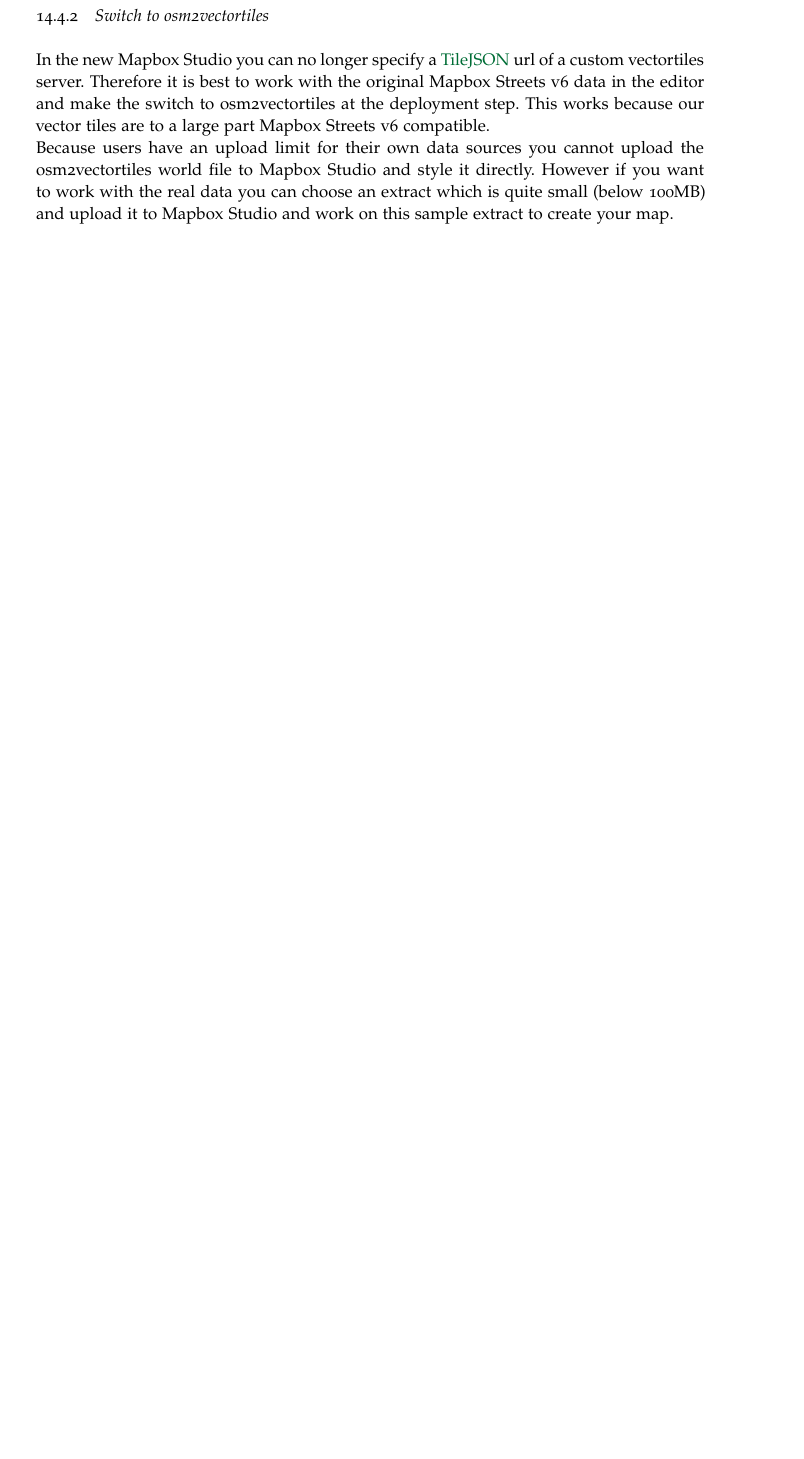
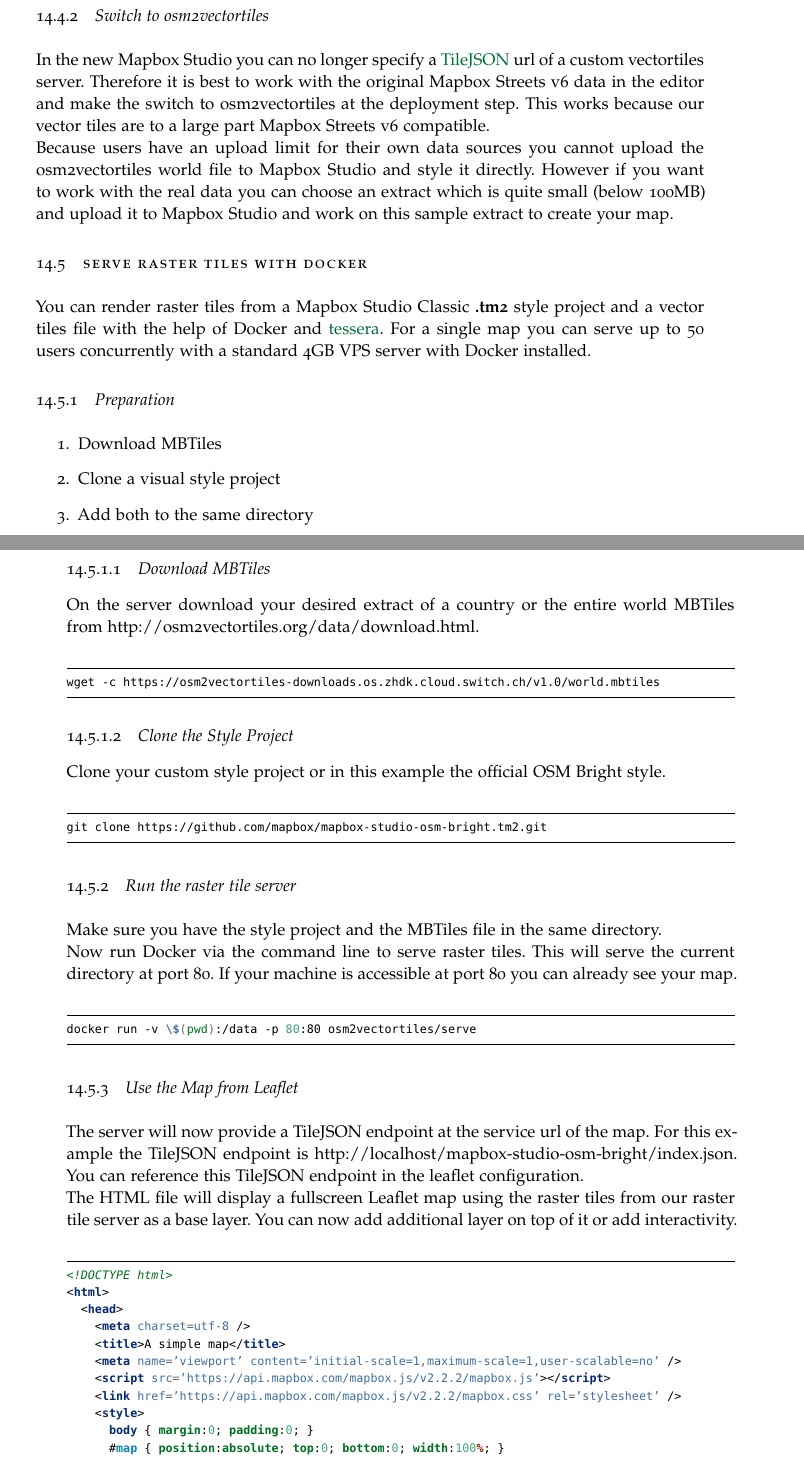
Before and after one commit to osm2vectortiles/study-thesis, a LaTeX thesis (main.tex, which reads chapters/software_documentation/user_documentation.tex): part of page 85 of 104 before the commit and two parts of pages 86 and 87 of 107 after it, the two joined at a grey line, cut so that both start at the same text, the shorter picture padded with empty space. Compiled offline with pdfLaTeX; a missing font is replaced by an installed copy or a similar font; an older LaTeX class or package is replaced by its successor.

Commit message:
Updates from ShareLaTeX

```diff
--- a/chapters/software_documentation/user_documentation.tex
+++ b/chapters/software_documentation/user_documentation.tex
@@ -277,3 +277,92 @@
 directly. However if you want to work with the real data you can choose
 an extract which is quite small (below 100MB) and upload it to Mapbox
 Studio and work on this sample extract to create your map.
+
+%--------------------------------------------------------------
+\section{Serve Raster Tiles With Docker}
+
+You can render raster tiles from a Mapbox Studio Classic \textbf{.tm2}
+style project and a vector tiles file with the help of Docker and
+\href{https://github.com/mojodna/tessera}{tessera}. For a single map you
+can serve up to 50 users concurrently with a standard 4GB VPS server
+with Docker installed.
+
+\subsection{Preparation}\label{preparation}
+
+\begin{enumerate}
+\item
+  Download MBTiles
+\item
+  Clone a visual style project
+\item
+  Add both to the same directory
+\end{enumerate}
+
+\subsubsection{Download MBTiles}\label{download-mbtiles}
+
+On the server download your desired extract of a country or the entire
+world MBTiles from http://osm2vectortiles.org/data/download.html.
+
+\begin{bashcode}
+wget -c https://osm2vectortiles-downloads.os.zhdk.cloud.switch.ch/v1.0/world.mbtiles
+\end{bashcode}
+
+\subsubsection{Clone the Style Project}\label{clone-the-style-project}
+
+Clone your custom style project or in this example the official OSM
+Bright style.
+
+\begin{bashcode}
+git clone https://github.com/mapbox/mapbox-studio-osm-bright.tm2.git
+\end{bashcode}
+
+\subsection{Run the raster tile
+server}\label{run-the-raster-tile-server}
+
+Make sure you have the style project and the MBTiles file in the same
+directory.
+
+Now run Docker via the command line to serve raster tiles. This will
+serve the current directory at port 80. If your machine is accessible at
+port 80 you can already see your map.
+
+\begin{bashcode}
+docker run -v \$(pwd):/data -p 80:80 osm2vectortiles/serve
+\end{bashcode}
+
+\subsection{Use the Map from Leaflet}\label{use-the-map-from-leaflet}
+
+The server will now provide a TileJSON endpoint at the service url of
+the map. For this example the TileJSON endpoint is
+http://localhost/mapbox-studio-osm-bright/index.json. You can reference
+this TileJSON endpoint in the leaflet configuration.
+
+The HTML file will display a fullscreen Leaflet map using the raster
+tiles from our raster tile server as a base layer. You can now add
+additional layer on top of it or add interactivity.
+
+\begin{htmlcode}
+<!DOCTYPE html>
+<html>
+  <head>
+    <meta charset=utf-8 />
+    <title>A simple map</title>
+    <meta name='viewport' content='initial-scale=1,maximum-scale=1,user-scalable=no' />
+    <script src='https://api.mapbox.com/mapbox.js/v2.2.2/mapbox.js'></script>
+    <link href='https://api.mapbox.com/mapbox.js/v2.2.2/mapbox.css' rel='stylesheet' />
+    <style>
+      body { margin:0; padding:0; }
+      #map { position:absolute; top:0; bottom:0; width:100%; }
+    </style>
+  </head>
+<body>
+<div id='map'></div>
+<script>
+  var map = L.mapbox.map('map', 'mapbox.light', {
+    minZoom: 8,
+  }).setView([46.806, 8.091], 8);
+  var overlay = L.mapbox.tileLayer('http://localhost/mapbox-studio-osm-bright/index.json').addTo(map);
+</script>
+</body>
+</html>
+\end{htmlcode}
```
Also changed, not shown: chapters/project_documentation/analysis.tex (+1 -3 lines), chapters/project_documentation/evaluation.tex (+2 -1 lines), chapters/project_documentation/implementation.tex (+7 -7 lines), front_back_matter/abstract.tex (+1 -1 lines).
